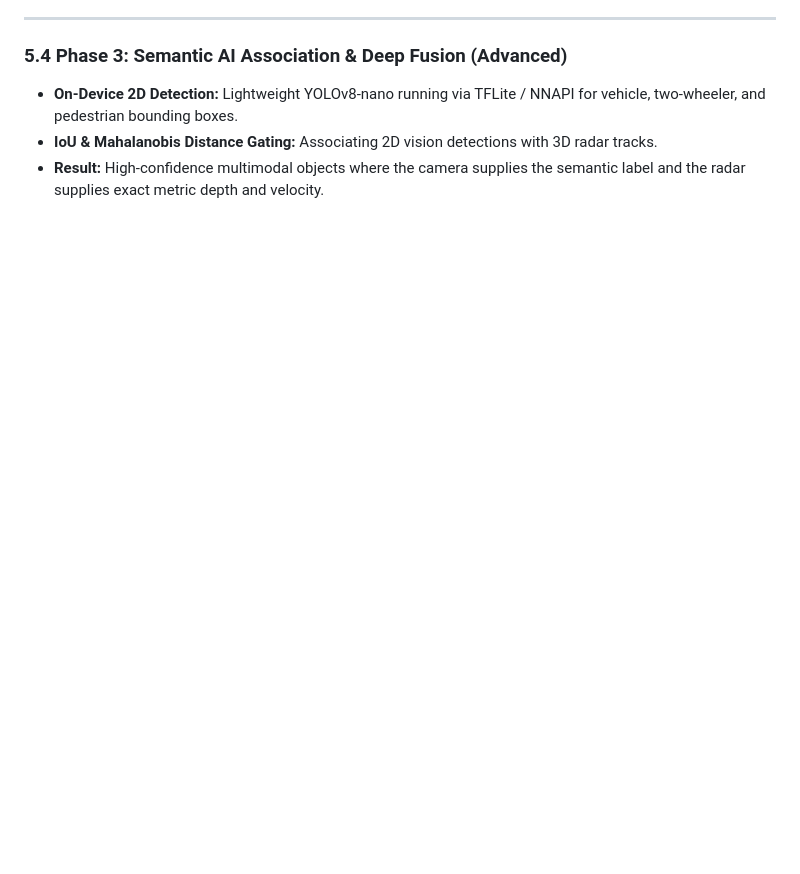
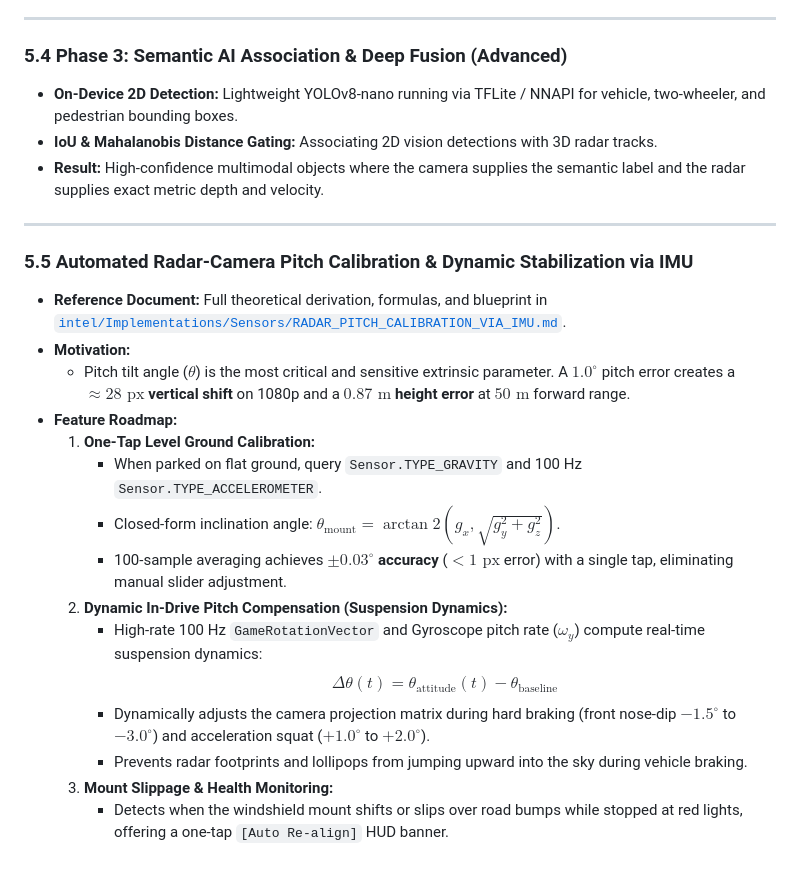
Before and after one commit to kadurushil/RoadSense_logger, a Markdown page: Future_stuff.md, the part around the change. Rendered like a GitHub page; blank space fills up the shorter version.

Commit message:
docs(fusion): document automated radar pitch calibration and dynamic stabilization via IMU
- Create RADAR_PITCH_CALIBRATION_VIA_IMU.md with theoretical formulation for closed-form gravity pitch extraction, one-tap level calibration, dynamic vehicle pitch stabilization, and mount slippage detection
- Update Future_stuff.md with Section 5.5 roadmap on IMU-assisted pitch calibration and active suspension stabilization
- Update intel/Implementations/Sensors/README.md directory index

```diff
--- a/Future_stuff.md
+++ b/Future_stuff.md
@@ -252,3 +252,22 @@ Automotive engineers have several powerful tools to inspect, graph, and analyze
 * **On-Device 2D Detection:** Lightweight YOLOv8-nano running via TFLite / NNAPI for vehicle, two-wheeler, and pedestrian bounding boxes.
 * **IoU & Mahalanobis Distance Gating:** Associating 2D vision detections with 3D radar tracks.
 * **Result:** High-confidence multimodal objects where the camera supplies the semantic label and the radar supplies exact metric depth and velocity.
+
+---
+
+### 5.5 Automated Radar-Camera Pitch Calibration & Dynamic Stabilization via IMU
+* **Reference Document:** Full theoretical derivation, formulas, and blueprint in [`intel/Implementations/Sensors/RADAR_PITCH_CALIBRATION_VIA_IMU.md`](intel/Implementations/Sensors/RADAR_PITCH_CALIBRATION_VIA_IMU.md).
+* **Motivation:**
+  * Pitch tilt angle ($\theta$) is the most critical and sensitive extrinsic parameter. A $1.0^\circ$ pitch error creates a **$\approx 28\text{ px}$ vertical shift** on 1080p and a **$0.87\text{ m}$ height error** at $50\text{ m}$ forward range.
+* **Feature Roadmap:**
+  1. **One-Tap Level Ground Calibration:**
+     * When parked on flat ground, query `Sensor.TYPE_GRAVITY` and 100 Hz `Sensor.TYPE_ACCELEROMETER`.
+     * Closed-form inclination angle: $\theta_{\text{mount}} = \arctan2(g_x, \sqrt{g_y^2 + g_z^2})$.
+     * 100-sample averaging achieves **$\pm 0.03^\circ$ accuracy** ($< 1\text{ px}$ error) with a single tap, eliminating manual slider adjustment.
+  2. **Dynamic In-Drive Pitch Compensation (Suspension Dynamics):**
+     * High-rate 100 Hz `GameRotationVector` and Gyroscope pitch rate ($\omega_y$) compute real-time suspension dynamics:
+       $$\Delta \theta(t) = \theta_{\text{attitude}}(t) - \theta_{\text{baseline}}$$
+     * Dynamically adjusts the camera projection matrix during hard braking (front nose-dip $-1.5^\circ$ to $-3.0^\circ$) and acceleration squat ($+1.0^\circ$ to $+2.0^\circ$).
+     * Prevents radar footprints and lollipops from jumping upward into the sky during vehicle braking.
+  3. **Mount Slippage & Health Monitoring:**
+     * Detects when the windshield mount shifts or slips over road bumps while stopped at red lights, offering a one-tap `[Auto Re-align]` HUD banner.
```
Also changed, not shown: 2 other files.
